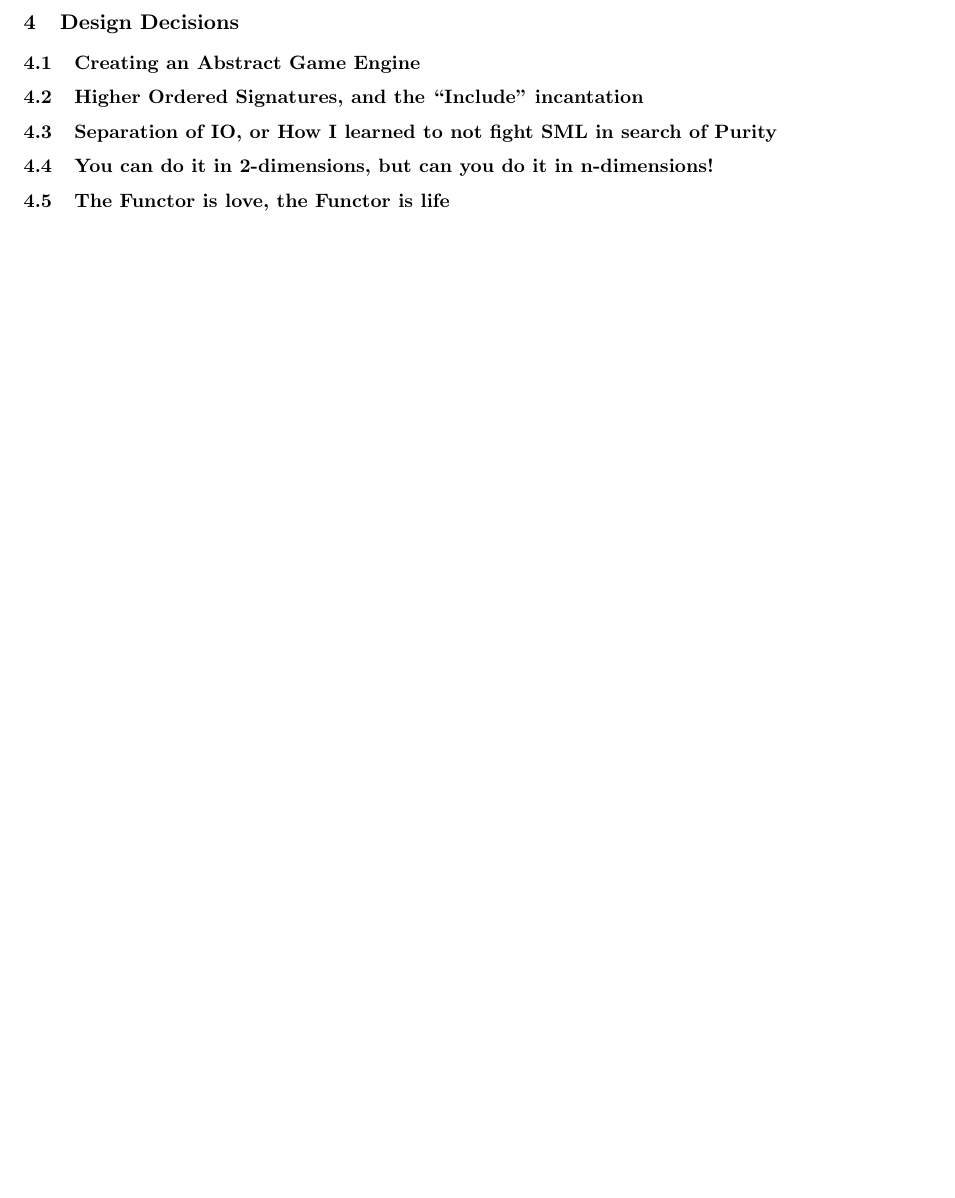
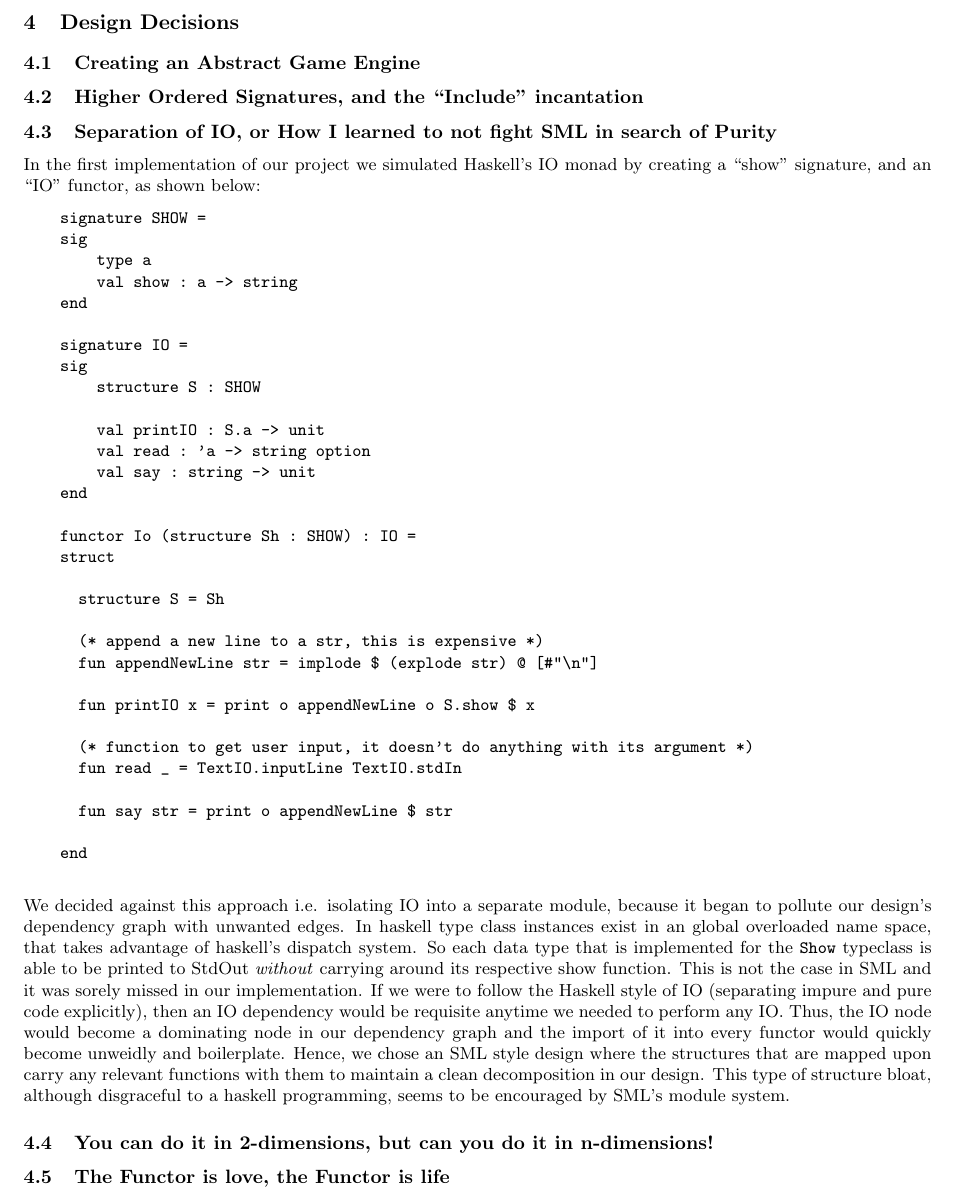
Before and after one commit to agrasley/pokesml, a LaTeX document (paper/paper.tex): part of page 2 of 2, cut so that both start at the same text, the shorter picture padded with empty space. Compiled offline with pdfLaTeX.

Commit message:
IO section done

```diff
--- a/paper/paper.tex
+++ b/paper/paper.tex
@@ -139,6 +139,59 @@
   \subsection{Creating an Abstract Game Engine}
   \subsection{Higher Ordered Signatures, and the ``Include'' incantation}
   \subsection{Separation of IO, or How I learned to not fight SML in search of Purity}
+  In the first implementation of our project we simulated Haskell's IO monad by
+  creating a ``show'' signature, and an ``IO'' functor, as shown below:
+
+  \begin{verbatim}
+    signature SHOW =
+    sig
+        type a
+        val show : a -> string
+    end
+
+    signature IO =
+    sig
+        structure S : SHOW
+
+        val printIO : S.a -> unit
+        val read : 'a -> string option
+        val say : string -> unit
+    end
+
+    functor Io (structure Sh : SHOW) : IO =
+    struct
+
+      structure S = Sh
+
+      (* append a new line to a str, this is expensive *)
+      fun appendNewLine str = implode $ (explode str) @ [#"\n"]
+
+      fun printIO x = print o appendNewLine o S.show $ x
+
+      (* function to get user input, it doesn't do anything with its argument *)
+      fun read _ = TextIO.inputLine TextIO.stdIn
+
+      fun say str = print o appendNewLine $ str
+
+    end
+  \end{verbatim}
+  We decided against this approach i.e. isolating IO into a separate module,
+  because it began to pollute our design's dependency graph with unwanted edges.
+  In haskell type class instances exist in an global overloaded name space, that
+  takes advantage of haskell's dispatch system. So each data type that is
+  implemented for the \texttt{Show} typeclass is able to be printed to StdOut
+  \textit{without} carrying around its respective show function. This is not the
+  case in SML and it was sorely missed in our implementation. If we were to
+  follow the Haskell style of IO (separating impure and pure code explicitly),
+  then an IO dependency would be requisite anytime we needed to perform any IO.
+  Thus, the IO node would become a dominating node in our dependency graph and
+  the import of it into every functor would quickly become unweidly and
+  boilerplate. Hence, we chose an SML style design where the structures that are
+  mapped upon carry any relevant functions with them to maintain a clean
+  decomposition in our design. This type of structure bloat, although
+  disgraceful to a haskell programming, seems to be encouraged by SML's module
+  system.
+
   \subsection{You can do it in 2-dimensions, but can you do it in n-dimensions!}
   \subsection{The Functor is love, the Functor is life}
 
```
Also changed, not shown: paper/paper.pdf, 3 other files.
